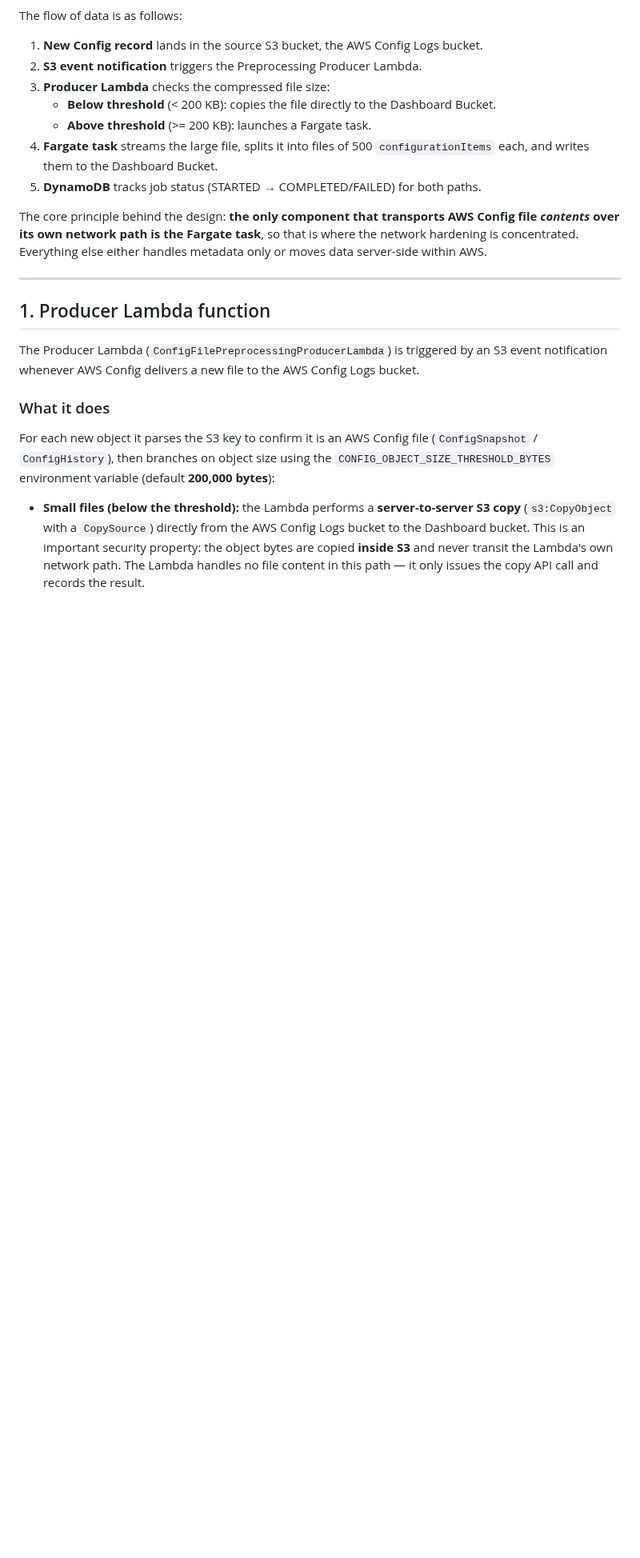
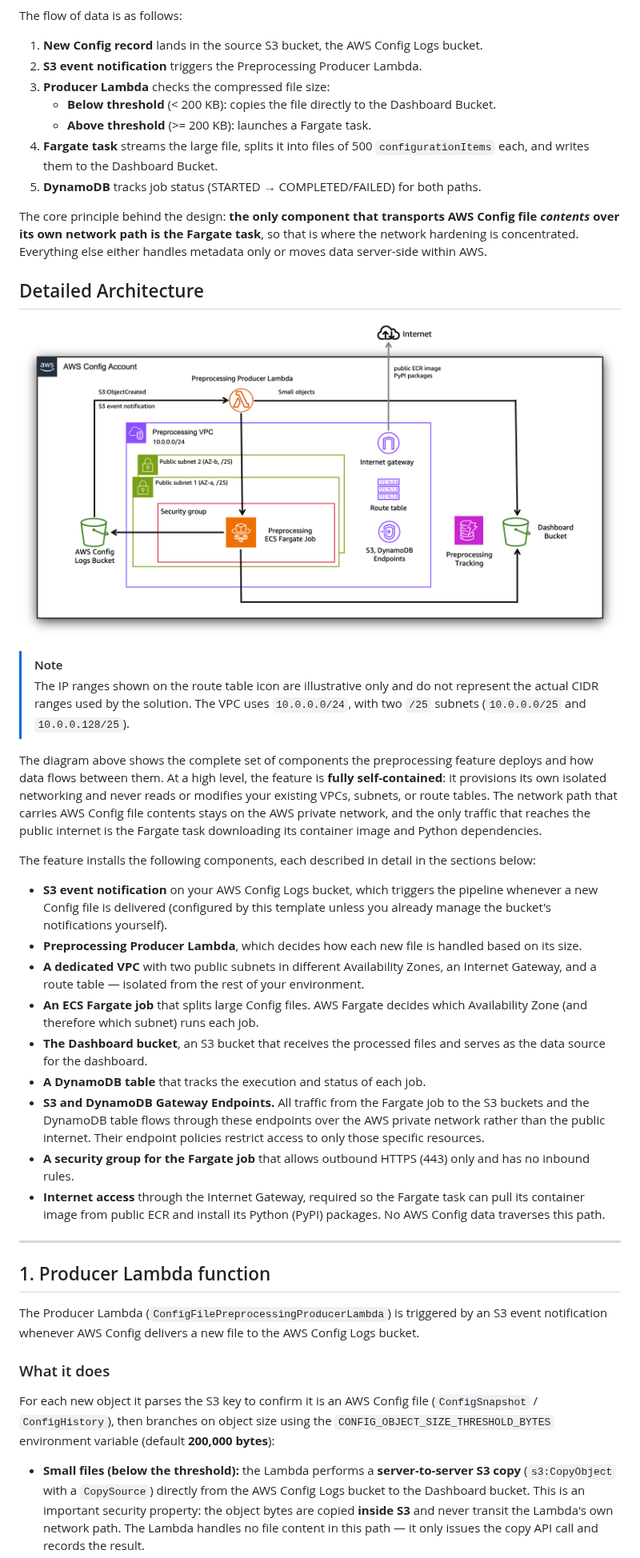
Before and after one commit to aws-samples/config-resource-compliance-dashboard, a Markdown page: pre-processing/security-architecture.md, the part around the change. Shown at 80% size. Drawn GitHub-style; pictures changed too: images/pre-processing-full-architecture.png (added); blank space fills up the shorter version.

Commit message:
added detailed architecture

```diff
--- a/pre-processing/security-architecture.md
+++ b/pre-processing/security-architecture.md
@@ -29,6 +29,45 @@ The core principle behind the design: **the only component that transports AWS C
 *contents* over its own network path is the Fargate task**, so that is where the network
 hardening is concentrated. Everything else either handles metadata only or moves data
 server-side within AWS.
+
+
+## Detailed Architecture
+
+![CRCD Preprocessing Detailed Architecture](../images/pre-processing-full-architecture.png "AWS Config Dashboard, Preprocessing Detailed Architecture")
+
+> [!NOTE]
+> The IP ranges shown on the route table icon are illustrative only and do not represent the
+> actual CIDR ranges used by the solution. The VPC uses `10.0.0.0/24`, with two `/25` subnets
+> (`10.0.0.0/25` and `10.0.0.128/25`).
+
+The diagram above shows the complete set of components the preprocessing feature deploys and how
+data flows between them. At a high level, the feature is **fully self-contained**: it provisions
+its own isolated networking and never reads or modifies your existing VPCs, subnets, or route
+tables. The network path that carries AWS Config file contents stays on the AWS private network,
+and the only traffic that reaches the public internet is the Fargate task downloading its
+container image and Python dependencies.
+
+The feature installs the following components, each described in detail in the sections below:
+
+- **S3 event notification** on your AWS Config Logs bucket, which triggers the pipeline whenever
+  a new Config file is delivered (configured by this template unless you already manage the
+  bucket's notifications yourself).
+- **Preprocessing Producer Lambda**, which decides how each new file is handled based on its size.
+- **A dedicated VPC** with two public subnets in different Availability Zones, an Internet Gateway,
+  and a route table — isolated from the rest of your environment.
+- **An ECS Fargate job** that splits large Config files. AWS Fargate decides which Availability
+  Zone (and therefore which subnet) runs each job.
+- **The Dashboard bucket**, an S3 bucket that receives the processed files and serves as the data
+  source for the dashboard.
+- **A DynamoDB table** that tracks the execution and status of each job.
+- **S3 and DynamoDB Gateway Endpoints.** All traffic from the Fargate job to the S3 buckets and the
+  DynamoDB table flows through these endpoints over the AWS private network rather than the public
+  internet. Their endpoint policies restrict access to only those specific resources.
+- **A security group for the Fargate job** that allows outbound HTTPS (443) only and has no inbound
+  rules.
+- **Internet access** through the Internet Gateway, required so the Fargate task can pull its
+  container image from public ECR and install its Python (PyPI) packages. No AWS Config data
+  traverses this path.
 
 ---
 
```
